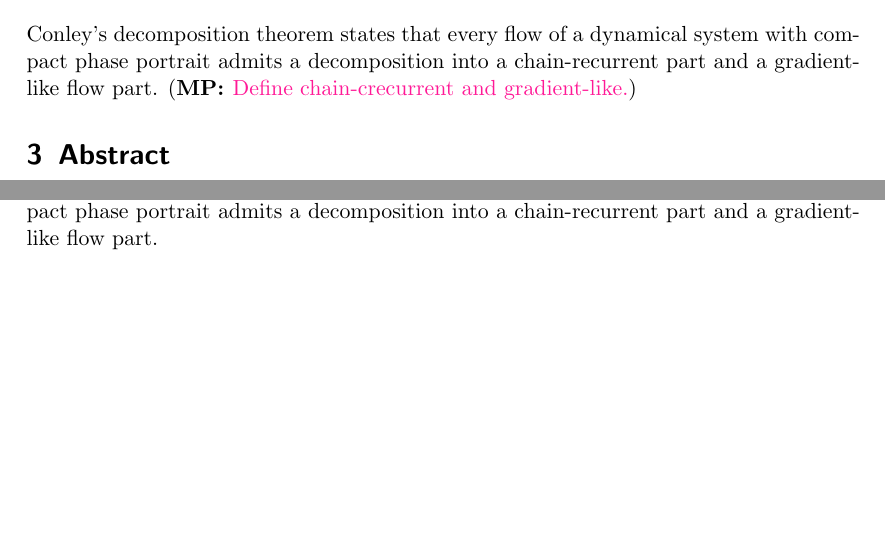
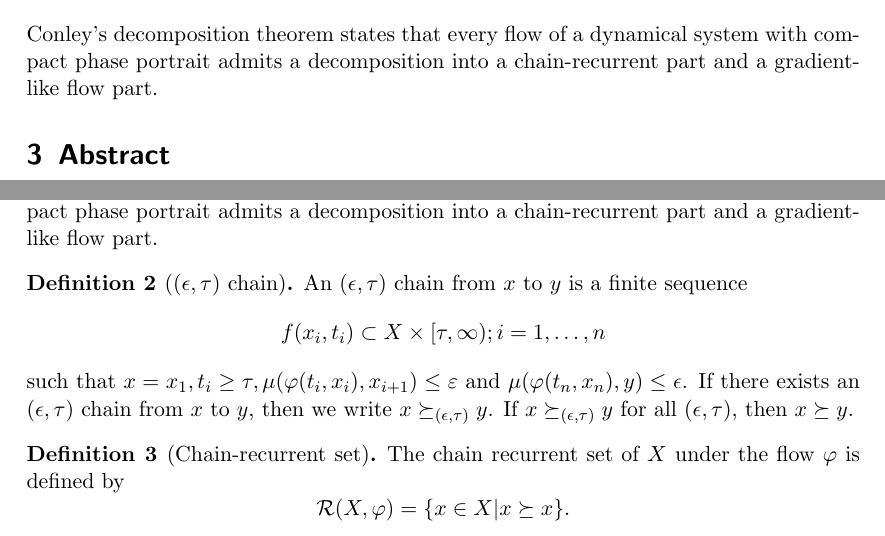
Before and after one commit to Asagodi/topological_diversity, a LaTeX document (neucomptheo/inhoco.tex): two parts of pages 1 and 3 of 3, joined at a grey line, cut so that both start at the same text, the shorter picture padded with empty space. Compiled offline with pdfLaTeX.

Commit message:
add chain recurrent def

```diff
--- a/neucomptheo/inhoco.tex
+++ b/neucomptheo/inhoco.tex
@@ -45,7 +45,9 @@ The goal is to give a framework to be able to characterize and describe all poss
 
 \section{Dynamial systems}
 Conley's decomposition theorem states that every flow of a dynamical system with compact phase portrait admits a decomposition into a chain-recurrent part and a gradient-like flow part.
-\mpcomment{Define chain-crecurrent and gradient-like.}
+
+
+
 
 \section{Abstract}
 This document presents a comprehensive framework for characterizing and describing computations realizable within the asymptotic dynamics of neural networks on compact domains in the language of dynamical systems,  leveraging Conley's decomposition theorem to elucidate the nature of flows in compact phase portraits. The scope of the possible computations corresponds to infinite horizon computations with respect to decoding time. We state theorems to describe the indispensable reliance on chain-recurrent sets in asymptotic neural computations on compact domains. Memory states, crucial to neural behavior, are dissected, revealing their characterization in terms of sets with chain-recurrent sets as $\omega$-limit. The interplay between meaningful memory states and neural computation with linear decoders is analyzed, emphasizing the requirement of linear separability for sets of trajectories grouped by input. Additionally, we describe the syntax of neural computation, providing insights into input-driven dynamics under diverse modeling conditions.
@@ -132,6 +134,19 @@ Two cases to model it:
 
 Conley's decomposition theorem states that every flow of a dynamical system with compact phase portrait admits a decomposition into a chain-recurrent part and a gradient-like flow part.
 
+\begin{definition}[$(\epsilon,\tau)$ chain]
+An $(\epsilon,\tau)$ chain from $x$ to $y$ is a finite sequence
+\[f(x_i, t_i) \subset  X \times  [\tau,\infty); i = 1, \dots, n\]
+such that $x = x_1, t_i\geq \tau, \mu(\varphi(t_i, x_i), x_{i+1})\leq \varepsilon$   and $\mu(\varphi(t_n, x_n), y)\leq \epsilon$.
+ If there exists an $(\epsilon,\tau)$ chain from $x$ to $y$, then we write $x \succeq_{(\epsilon,\tau)}y$. If  $x \succeq_{(\epsilon,\tau)}y$ for all $(\epsilon,\tau)$, then  $x \succeq y$.
+\end{definition}
+
+
+\begin{definition}[Chain-recurrent set]
+The chain recurrent set of $X$ under the flow $\varphi$ is defined by
+\[\mathcal{R}(X,\varphi) = \{x\in X|x\succeq x\}.\]
+\end{definition}
+
 
 %\begin{figure}[H]
 % \centering
```
